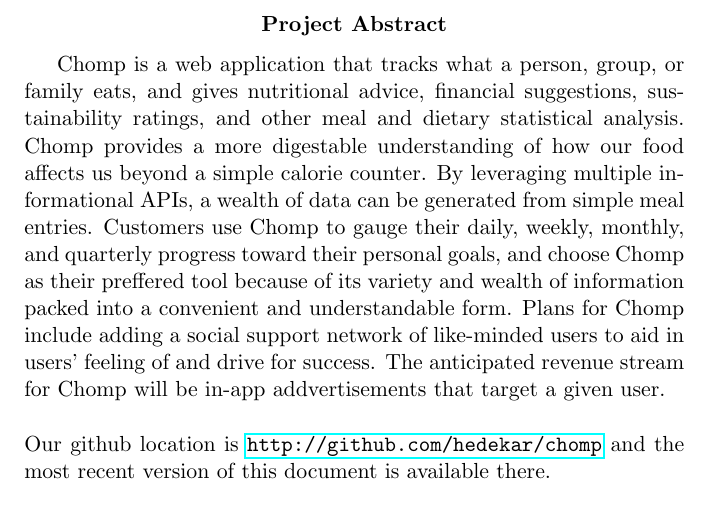
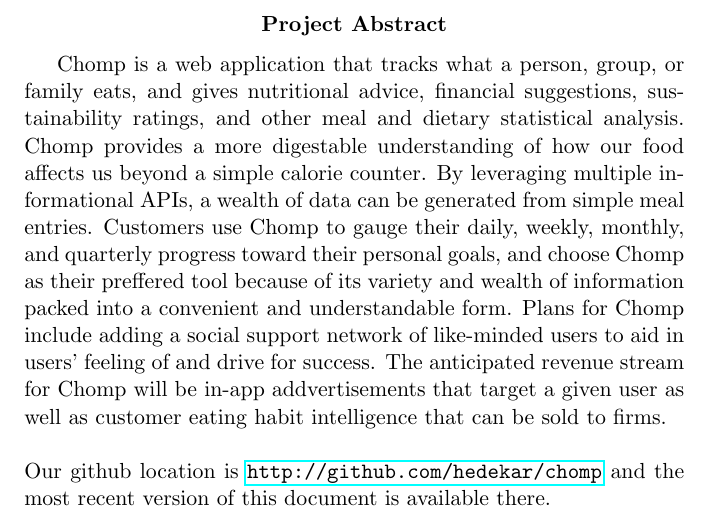
Before and after one commit to Hedekar/chomp, a LaTeX paper (RequirementsDocs/Requirements.tex): part of page 1 of 11, cut so that both start at the same text. Compiled offline with pdfLaTeX.

```diff
--- a/RequirementsDocs/Requirements.tex
+++ b/RequirementsDocs/Requirements.tex
@@ -11,7 +11,7 @@
 \renewcommand{\abstractname}{Project Abstract}
 \begin{abstract}
 
-Chomp is a web application that tracks what a person, group, or family eats, and gives nutritional advice, financial suggestions, sustainability ratings, and other meal and dietary statistical analysis.  Chomp provides a more digestable understanding of how our food affects us beyond a simple calorie counter.  By leveraging multiple informational APIs, a wealth of data can be generated from simple meal entries.  Customers use Chomp to gauge their daily, weekly, monthly, and quarterly progress toward their personal goals, and choose Chomp as their preffered tool because of its variety and wealth of information packed into a convenient and understandable form.  Plans for Chomp include adding a social support network of like-minded users to aid in users' feeling of and drive for success.  The anticipated revenue stream for Chomp will be in-app addvertisements that target a given user.\\
+Chomp is a web application that tracks what a person, group, or family eats, and gives nutritional advice, financial suggestions, sustainability ratings, and other meal and dietary statistical analysis.  Chomp provides a more digestable understanding of how our food affects us beyond a simple calorie counter.  By leveraging multiple informational APIs, a wealth of data can be generated from simple meal entries.  Customers use Chomp to gauge their daily, weekly, monthly, and quarterly progress toward their personal goals, and choose Chomp as their preffered tool because of its variety and wealth of information packed into a convenient and understandable form.  Plans for Chomp include adding a social support network of like-minded users to aid in users' feeling of and drive for success.  The anticipated revenue stream for Chomp will be in-app addvertisements that target a given user as well as customer eating habit intelligence that can be sold to firms.\\
 \\
 Our github location is \url{http://github.com/hedekar/chomp} and the most recent version of this document is available there.
 \end{abstract}
```
Also changed, not shown: RequirementsDocs/food history.JPG (added), RequirementsDocs/login.png (added), RequirementsDocs/main page.JPG (added), RequirementsDocs/personal profile.JPG (added), RequirementsDocs/regist.png (added), 1 other file.
